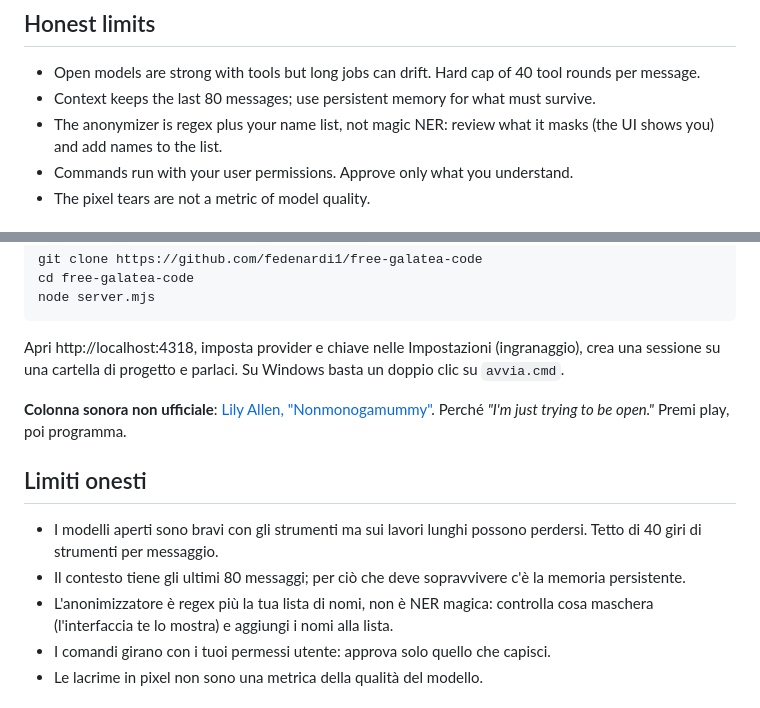
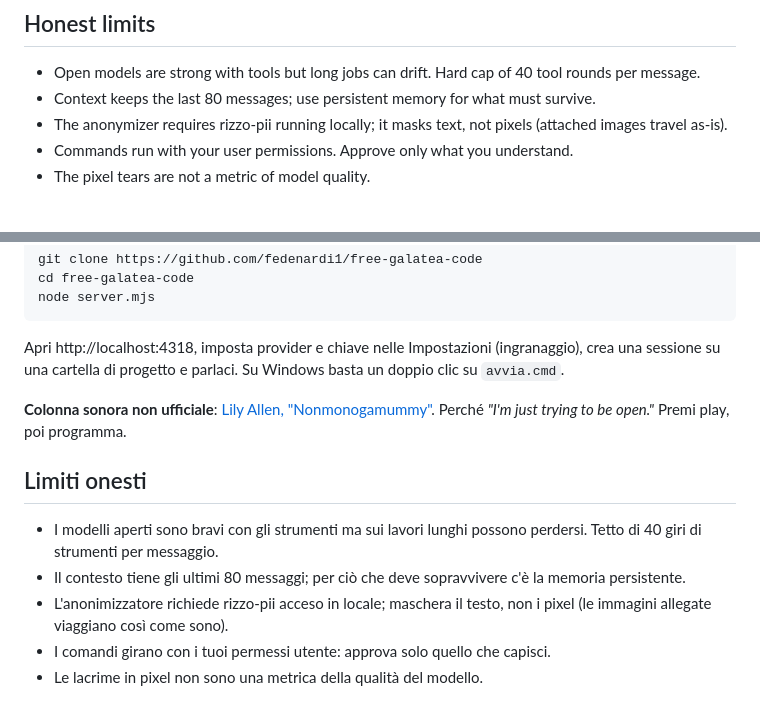
Before and after one commit to fedenardi1/free-galatea-code, a Markdown page: README.md, 2 parts joined by grey strips. GitHub-like rendering.

Commit message:
Fix OST link (official video) + update anonymizer note in honest limits
Co-Authored-By: Claude Opus 5 <noreply@anthropic.com>

```diff
--- a/README.md
+++ b/README.md
@@ -72,7 +72,7 @@ Open http://localhost:4318, set provider and key in Settings (gear icon), create
 
 - Open models are strong with tools but long jobs can drift. Hard cap of 40 tool rounds per message.
 - Context keeps the last 80 messages; use persistent memory for what must survive.
-- The anonymizer is regex plus your name list, not magic NER: review what it masks (the UI shows you) and add names to the list.
+- The anonymizer requires rizzo-pii running locally; it masks text, not pixels (attached images travel as-is).
 - Commands run with your user permissions. Approve only what you understand.
 - The pixel tears are not a metric of model quality.
 
@@ -146,7 +146,7 @@ Apri http://localhost:4318, imposta provider e chiave nelle Impostazioni (ingran
 
 - I modelli aperti sono bravi con gli strumenti ma sui lavori lunghi possono perdersi. Tetto di 40 giri di strumenti per messaggio.
 - Il contesto tiene gli ultimi 80 messaggi; per ciò che deve sopravvivere c'è la memoria persistente.
-- L'anonimizzatore è regex più la tua lista di nomi, non è NER magica: controlla cosa maschera (l'interfaccia te lo mostra) e aggiungi i nomi alla lista.
+- L'anonimizzatore richiede rizzo-pii acceso in locale; maschera il testo, non i pixel (le immagini allegate viaggiano così come sono).
 - I comandi girano con i tuoi permessi utente: approva solo quello che capisci.
 - Le lacrime in pixel non sono una metrica della qualità del modello.
 
```
Also changed, not shown: other parts of README.md (+2 -2 lines).
